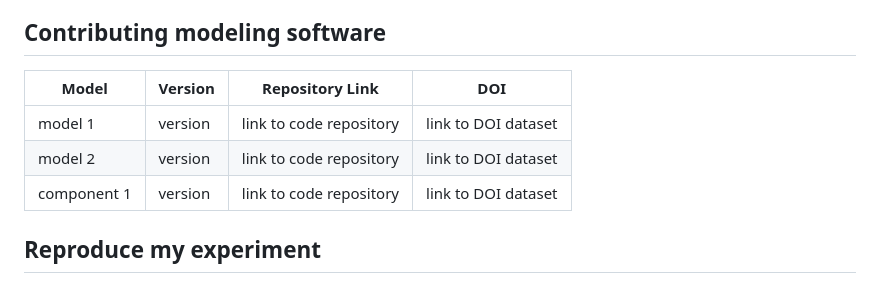
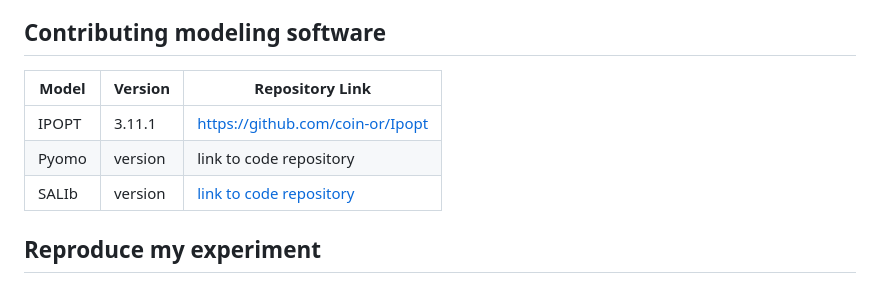
Before and after one commit to IMMM-SFA/Ferencz_et_al_2026_ER_Water, a Markdown page: README.md, the part around the change. Rendered like a GitHub page.

```diff
--- a/README.md
+++ b/README.md
@@ -47,11 +47,11 @@ _your input data references here_
 Ferencz, S., Yoon, J., & Vernon, C. (2026). Sensitivity Analysis of Drivers Water Shortage in the Los Angeles Region During Drought (Version v1) [Data set]. MSD-LIVE Data Repository. https://doi.org/10.57931/3363338
 
 ## Contributing modeling software
-| Model | Version | Repository Link | DOI |
-|-------|---------|-----------------|-----|
-| model 1 | version | link to code repository | link to DOI dataset |
-| model 2 | version | link to code repository | link to DOI dataset |
-| component 1 | version | link to code repository | link to DOI dataset |
+| Model | Version | Repository Link |
+|-------|---------|-----------------|
+| IPOPT | 3.11.1 | https://github.com/coin-or/Ipopt |
+| Pyomo | version | link to code repository |
+| SALIb | version | [link to code repository](https://github.com/SALib/SALib) |
 
 ## Reproduce my experiment
 Fill in detailed info here or link to other documentation to thoroughly walkthrough how to use the contents of this repository to reproduce your experiment. Below is an example.
```
